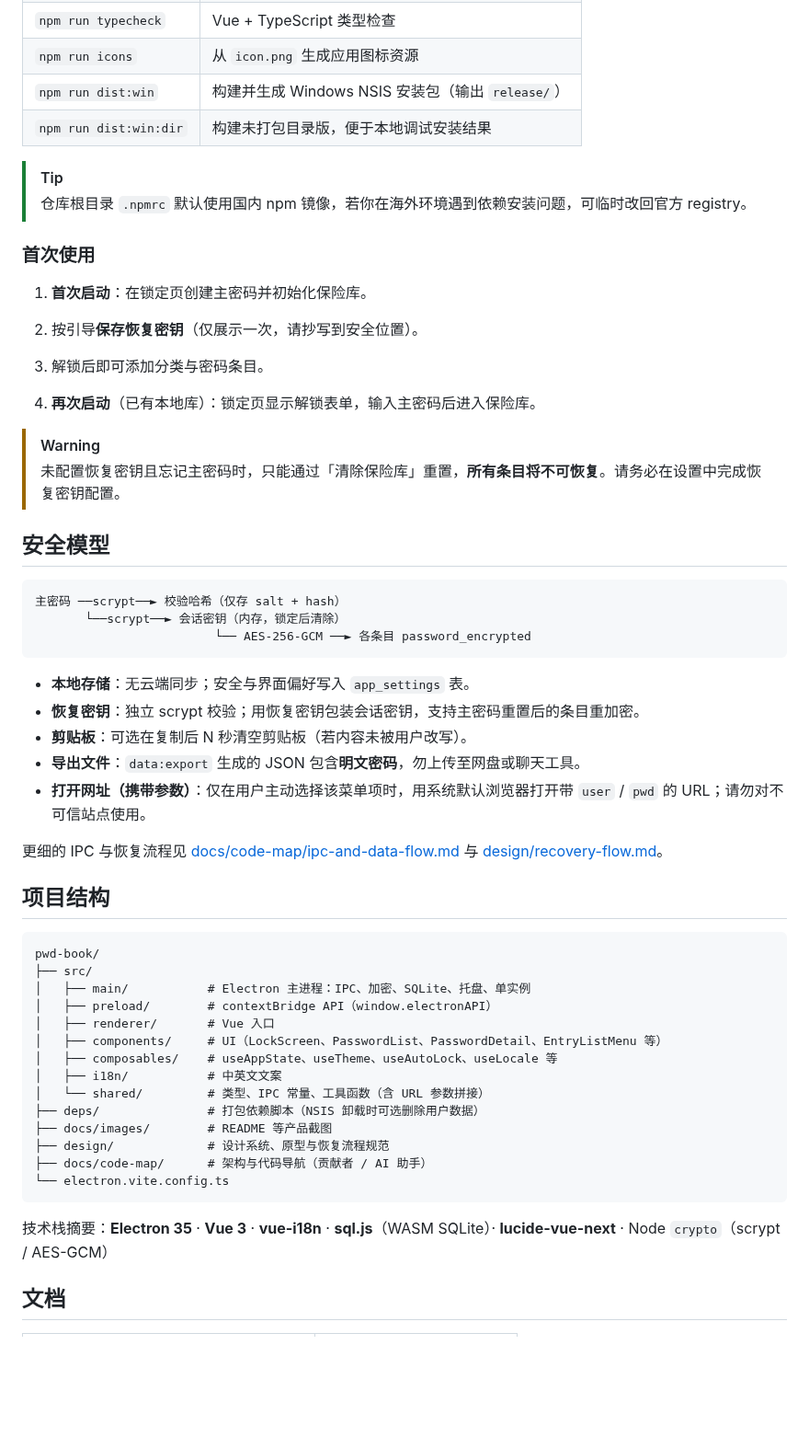
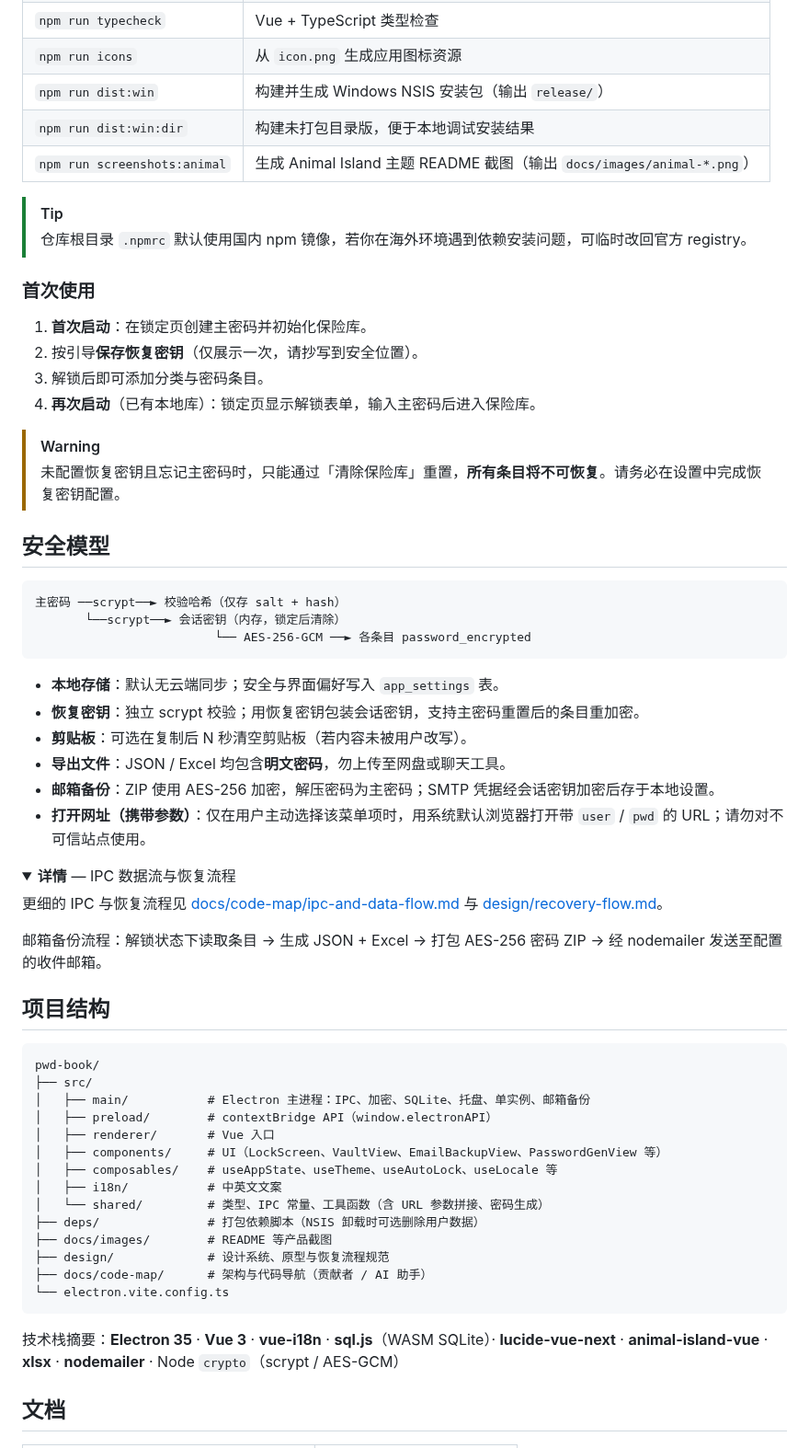
Before and after one commit to Tianyu201809/pwd-book, a Markdown page: README.md, the part around one of its changes. Shown at 92% size. Rendered like a GitHub page; folded sections open; blank space fills up the shorter version.

````diff
--- a/README.md
+++ b/README.md
@@ -125,6 +186,7 @@ npm run dev
 | `npm run icons` | 从 `icon.png` 生成应用图标资源 |
 | `npm run dist:win` | 构建并生成 Windows NSIS 安装包（输出 `release/`） |
 | `npm run dist:win:dir` | 构建未打包目录版，便于本地调试安装结果 |
+| `npm run screenshots:animal` | 生成 Animal Island 主题 README 截图（输出 `docs/images/animal-*.png`） |
 
 > [!TIP]
 > 仓库根目录 `.npmrc` 默认使用国内 npm 镜像，若你在海外环境遇到依赖安装问题，可临时改回官方 registry。
@@ -134,7 +196,6 @@ npm run dev
 1. **首次启动**：在锁定页创建主密码并初始化保险库。
 2. 按引导**保存恢复密钥**（仅展示一次，请抄写到安全位置）。
 3. 解锁后即可添加分类与密码条目。
-
 4. **再次启动**（已有本地库）：锁定页显示解锁表单，输入主密码后进入保险库。
 
 > [!WARNING]
@@ -148,26 +209,34 @@ npm run dev
                          └── AES-256-GCM ──► 各条目 password_encrypted
 ```
 
-- **本地存储**：无云端同步；安全与界面偏好写入 `app_settings` 表。
+- **本地存储**：默认无云端同步；安全与界面偏好写入 `app_settings` 表。
 - **恢复密钥**：独立 scrypt 校验；用恢复密钥包装会话密钥，支持主密码重置后的条目重加密。
 - **剪贴板**：可选在复制后 N 秒清空剪贴板（若内容未被用户改写）。
-- **导出文件**：`data:export` 生成的 JSON 包含**明文密码**，勿上传至网盘或聊天工具。
+- **导出文件**：JSON / Excel 均包含**明文密码**，勿上传至网盘或聊天工具。
+- **邮箱备份**：ZIP 使用 AES-256 加密，解压密码为主密码；SMTP 凭据经会话密钥加密后存于本地设置。
 - **打开网址（携带参数）**：仅在用户主动选择该菜单项时，用系统默认浏览器打开带 `user` / `pwd` 的 URL；请勿对不可信站点使用。
 
+<details>
+<summary><b>详情</b> — IPC 数据流与恢复流程</summary>
+
 更细的 IPC 与恢复流程见 [docs/code-map/ipc-and-data-flow.md](./docs/code-map/ipc-and-data-flow.md) 与 [design/recovery-flow.md](./design/recovery-flow.md)。
+
+邮箱备份流程：解锁状态下读取条目 → 生成 JSON + Excel → 打包 AES-256 密码 ZIP → 经 nodemailer 发送至配置的收件邮箱。
+
+</details>
 
 ## 项目结构
 
 ```
 pwd-book/
 ├── src/
-│   ├── main/           # Electron 主进程：IPC、加密、SQLite、托盘、单实例
+│   ├── main/           # Electron 主进程：IPC、加密、SQLite、托盘、单实例、邮箱备份
 │   ├── preload/        # contextBridge API（window.electronAPI）
 │   ├── renderer/       # Vue 入口
-│   ├── components/     # UI（LockScreen、PasswordList、PasswordDetail、EntryListMenu 等）
+│   ├── components/     # UI（LockScreen、VaultView、EmailBackupView、PasswordGenView 等）
 │   ├── composables/    # useAppState、useTheme、useAutoLock、useLocale 等
 │   ├── i18n/           # 中英文文案
-│   └── shared/         # 类型、IPC 常量、工具函数（含 URL 参数拼接）
+│   └── shared/         # 类型、IPC 常量、工具函数（含 URL 参数拼接、密码生成）
 ├── deps/               # 打包依赖脚本（NSIS 卸载时可选删除用户数据）
 ├── docs/images/        # README 等产品截图
 ├── design/             # 设计系统、原型与恢复流程规范
@@ -175,7 +244,7 @@ pwd-book/
 └── electron.vite.config.ts
 ```
 
-技术栈摘要：**Electron 35** · **Vue 3** · **vue-i18n** · **sql.js**（WASM SQLite）· **lucide-vue-next** · Node `crypto`（scrypt / AES-GCM）
+技术栈摘要：**Electron 35** · **Vue 3** · **vue-i18n** · **sql.js**（WASM SQLite）· **lucide-vue-next** · **animal-island-vue** · **xlsx** · **nodemailer** · Node `crypto`（scrypt / AES-GCM）
 
 ## 文档
 
````
Also changed, not shown: other parts of README.md (+79 -15 lines), docs/images/animal-appearance.png (added), docs/images/animal-email-backup.png (added), docs/images/animal-lock.png (added), docs/images/animal-main.png (added), docs/images/animal-password-gen.png (added), 9 other files.
